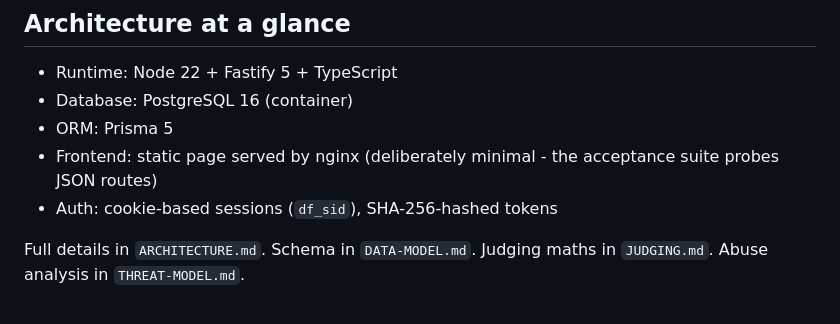
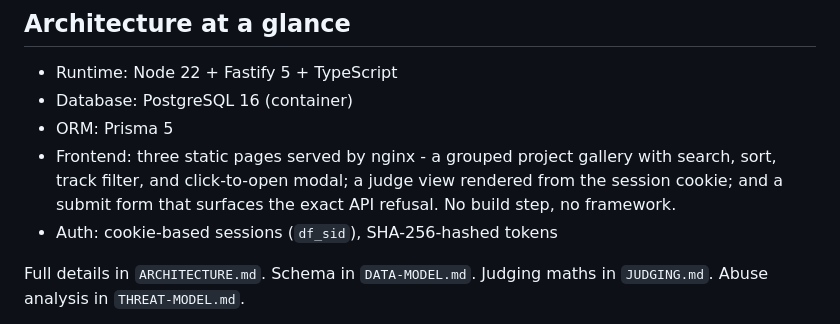
Before and after one commit to msanjan9980-eng/HackRanker, a Markdown page: README.md, the part around the change. Drawn GitHub-style.

Commit message:
README: frontend is now three pages, not a placeholder

```diff
--- a/README.md
+++ b/README.md
@@ -89,8 +89,10 @@ the receipt.
 - Runtime: Node 22 + Fastify 5 + TypeScript
 - Database: PostgreSQL 16 (container)
 - ORM: Prisma 5
-- Frontend: static page served by nginx (deliberately minimal - the
-  acceptance suite probes JSON routes)
+- Frontend: three static pages served by nginx - a grouped project
+  gallery with search, sort, track filter, and click-to-open modal;
+  a judge view rendered from the session cookie; and a submit form
+  that surfaces the exact API refusal. No build step, no framework.
 - Auth: cookie-based sessions (`df_sid`), SHA-256-hashed tokens
 
 Full details in `ARCHITECTURE.md`. Schema in `DATA-MODEL.md`. Judging
```
